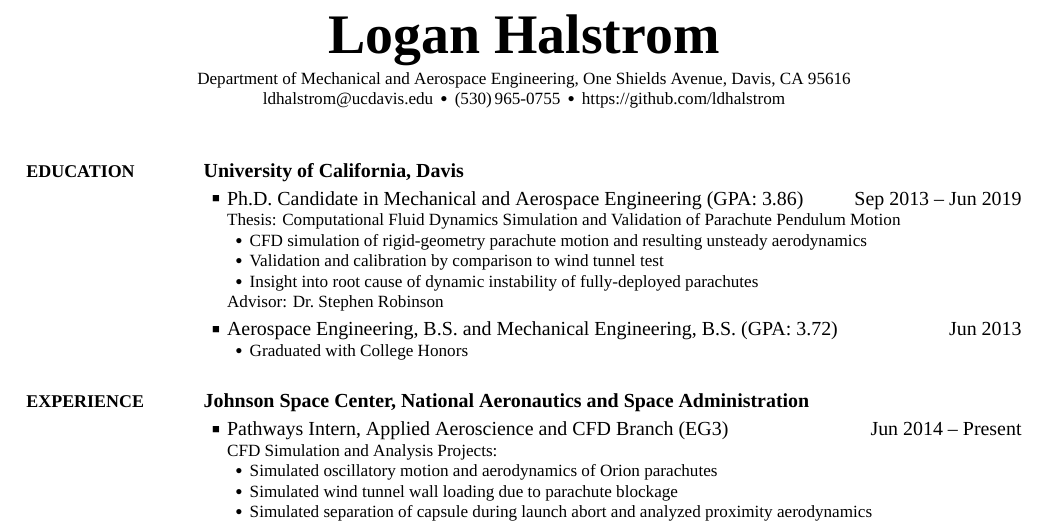
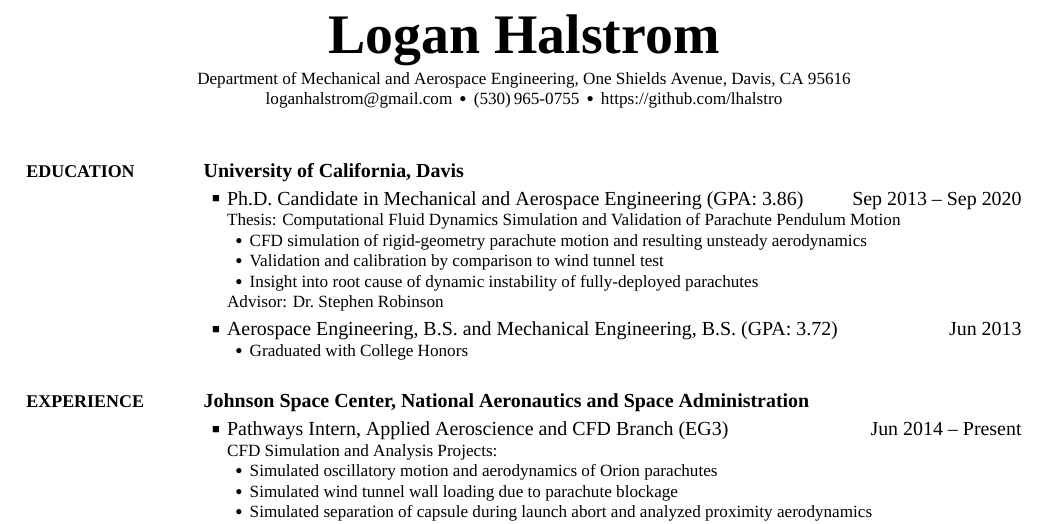
Before and after one commit to ldhalstrom/cv-resume, a LaTeX CV (LoganHalstrom_Resume.tex): part of page 1 of 2, cut so that both start at the same text. The pictures show the PDF file LoganHalstrom_Resume.pdf that the author committed with the source.

Commit message:
update basics like email, grad date

```diff
--- a/LoganHalstrom_Resume.tex
+++ b/LoganHalstrom_Resume.tex
@@ -34,10 +34,10 @@
 
 % CV Info (to be customized).
 \newcommand{\CVAuthor}{Logan Halstrom}
-\newcommand{\CVTitle}{CV for Full-Time Hire at NASA Johnson Space Center}
+\newcommand{\CVTitle}{CV for Full-Time Hire at NASA}
 \newcommand{\CVNote}{CV created on {\today}}
-\newcommand{\CVWebpage}{https://github.com/ldhalstrom}
-% \newcommand{\CVWebpage}{https://github.com/ldhalstrom}
+\newcommand{\CVWebpage}{https://github.com/lhalstro}
+\newcommand{\CVEmail}{loganhalstrom@gmail.com}
 
 % PDF settings and properties.
 \hypersetup{
@@ -76,8 +76,8 @@
 \href{https://www.google.com/maps/place/1+Shields+Ave,+Davis,+CA+95616}
 {Department of Mechanical and Aerospace Engineering, One Shields Avenue, Davis, CA 95616}
 \par
-\href{mailto:ldhalstrom@ucdavis.edu}
-{ldhalstrom@ucdavis.edu}
+\href{mailto:\CVEmail}
+{\CVEmail}
 \,\SubBulletSymbol\,
 (530)\,965-0755
 \,\SubBulletSymbol\,
```
Also changed, not shown: LoganHalstrom_Resume.pdf, LoganHalstrom_Resume.tex (2 more changed lines).
